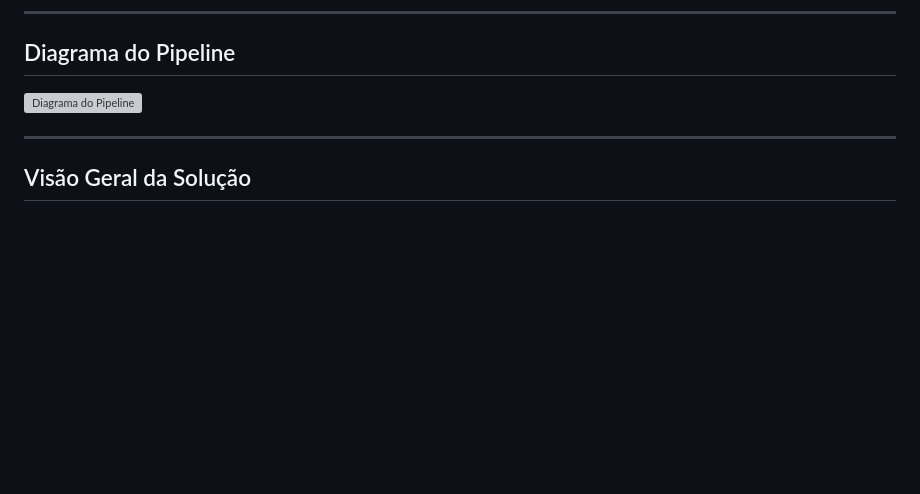
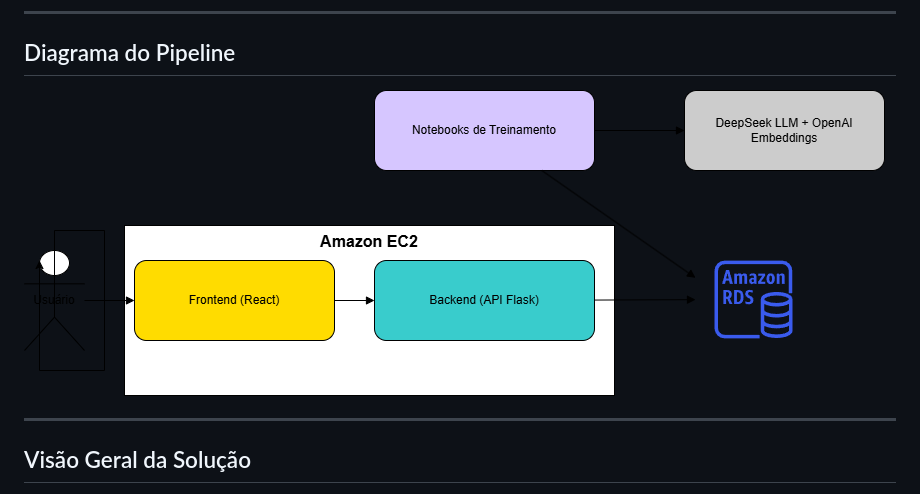
Before and after one commit to victorhtsdev/tech3_fiap_ml_social_pipeline, a Markdown page: README.md, the part around the change. Rendered like a GitHub page; blank space fills up the shorter version; grey boxes are pictures that could not be loaded.

```diff
--- a/README.md
+++ b/README.md
@@ -25,7 +25,7 @@ Este projeto foi desenvolvido como parte do curso de pós-graduação em **Machi
 
 ## Diagrama do Pipeline
 
-![Diagrama do Pipeline](/documents/diagrama_pipeline_youtube.png)
+![Diagrama do Pipeline](/documents/diagrama_geral.png)
 
 ---
 
```
